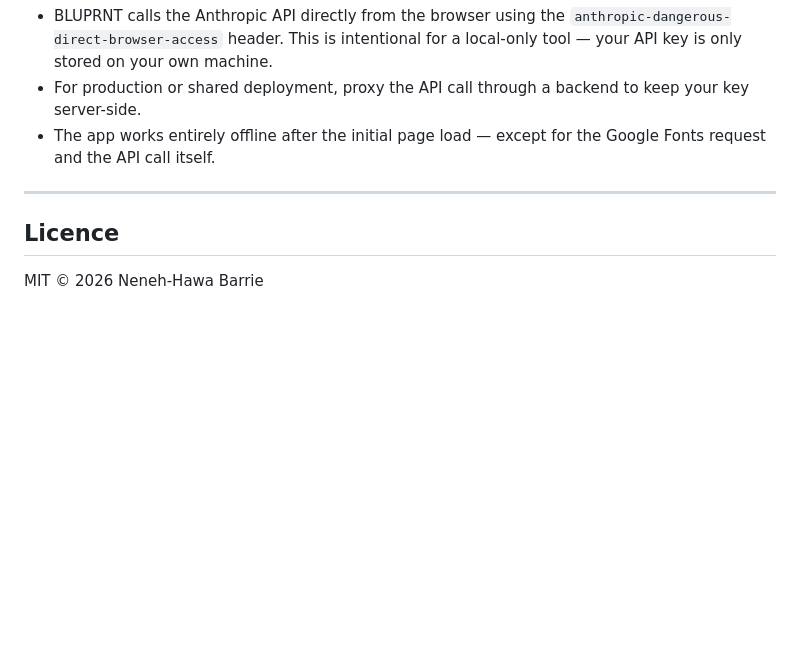
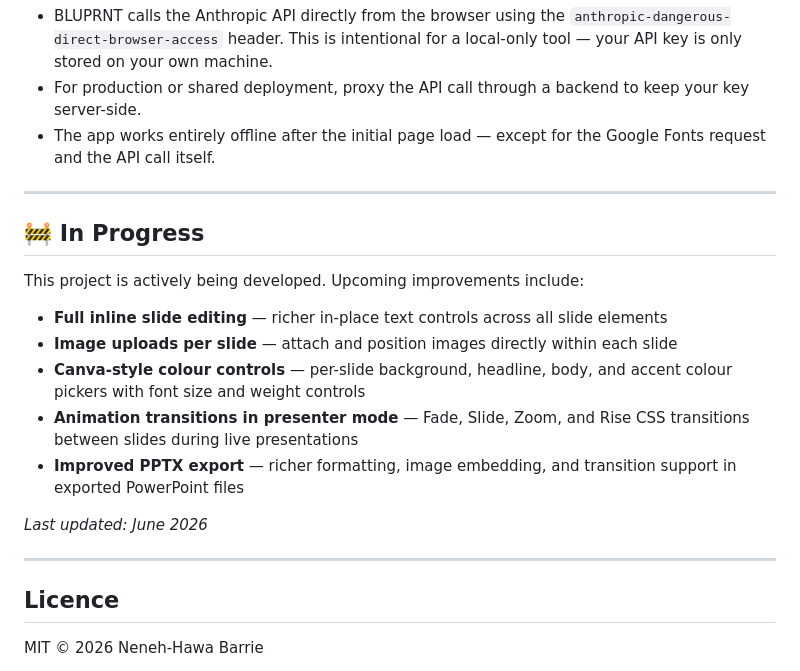
Before and after one commit to Neneh-Hawa/bluprnt, a Markdown page: README.md, the part around the change. Rendered like a GitHub page; blank space fills up the shorter version.

Commit message:
Add 'In Progress' section to README
Co-Authored-By: Claude Sonnet 4.6 <noreply@anthropic.com>

```diff
--- a/README.md
+++ b/README.md
@@ -138,6 +138,20 @@ That's it. No `.env` file, no server, no configuration.
 
 ---
 
+## 🚧 In Progress
+
+This project is actively being developed. Upcoming improvements include:
+
+- **Full inline slide editing** — richer in-place text controls across all slide elements
+- **Image uploads per slide** — attach and position images directly within each slide
+- **Canva-style colour controls** — per-slide background, headline, body, and accent colour pickers with font size and weight controls
+- **Animation transitions in presenter mode** — Fade, Slide, Zoom, and Rise CSS transitions between slides during live presentations
+- **Improved PPTX export** — richer formatting, image embedding, and transition support in exported PowerPoint files
+
+*Last updated: June 2026*
+
+---
+
 ## Licence
 
 MIT © 2026 Neneh-Hawa Barrie
```
